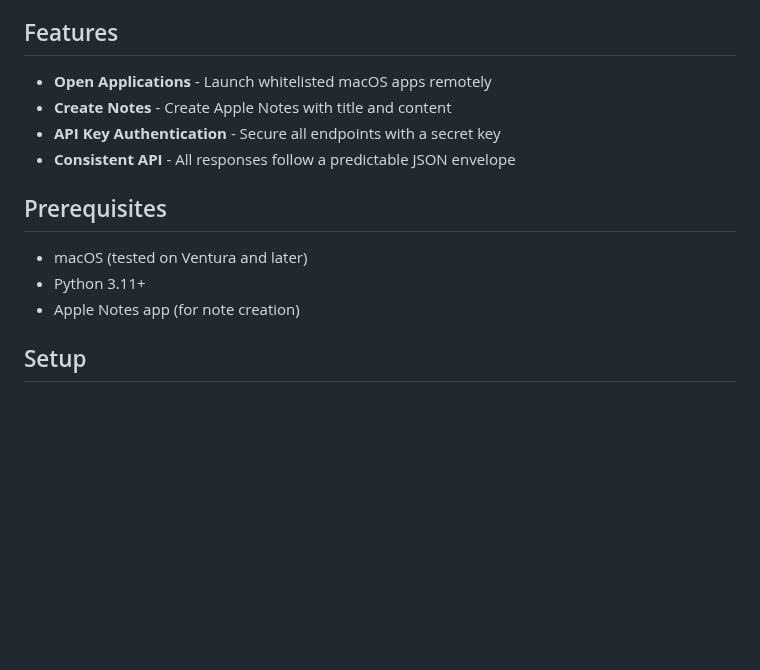
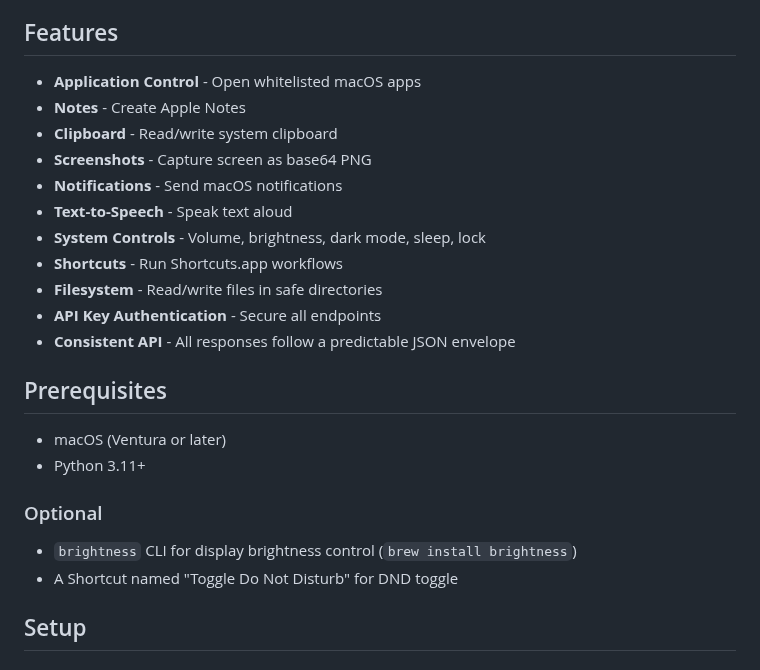
Before and after one commit to fazalmittu/layer, a Markdown page: README.md, the part around one of its changes. Drawn GitHub-style; blank space fills up the shorter version.

```diff
--- a/README.md
+++ b/README.md
@@ -4,16 +4,27 @@ A secure, minimal API layer for remote macOS automation. Turn your Mac into a pr
 
 ## Features
 
-- **Open Applications** - Launch whitelisted macOS apps remotely
-- **Create Notes** - Create Apple Notes with title and content
-- **API Key Authentication** - Secure all endpoints with a secret key
+- **Application Control** - Open whitelisted macOS apps
+- **Notes** - Create Apple Notes
+- **Clipboard** - Read/write system clipboard
+- **Screenshots** - Capture screen as base64 PNG
+- **Notifications** - Send macOS notifications
+- **Text-to-Speech** - Speak text aloud
+- **System Controls** - Volume, brightness, dark mode, sleep, lock
+- **Shortcuts** - Run Shortcuts.app workflows
+- **Filesystem** - Read/write files in safe directories
+- **API Key Authentication** - Secure all endpoints
 - **Consistent API** - All responses follow a predictable JSON envelope
 
 ## Prerequisites
 
-- macOS (tested on Ventura and later)
+- macOS (Ventura or later)
 - Python 3.11+
-- Apple Notes app (for note creation)
+
+### Optional
+
+- `brightness` CLI for display brightness control (`brew install brightness`)
+- A Shortcut named "Toggle Do Not Disturb" for DND toggle
 
 ## Setup
 
```
Also changed, not shown: other parts of README.md (+48 -5 lines).
